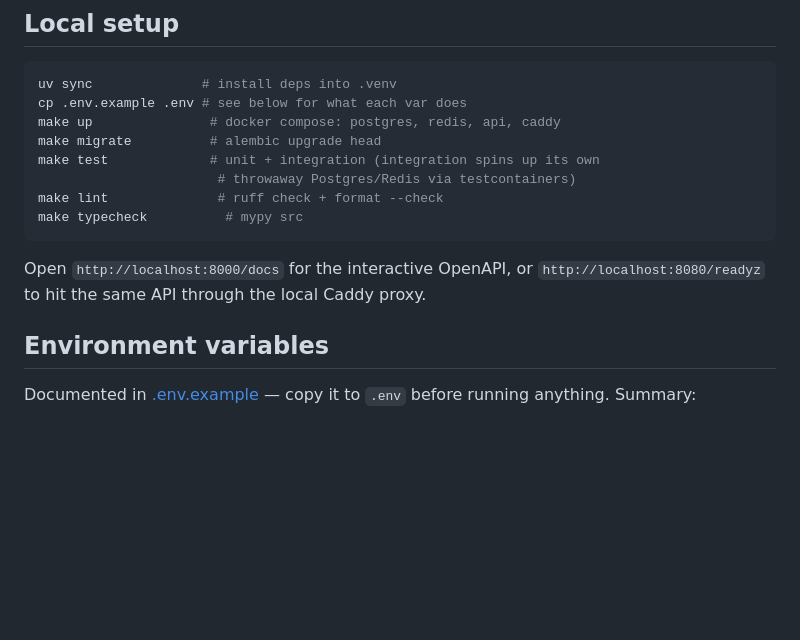
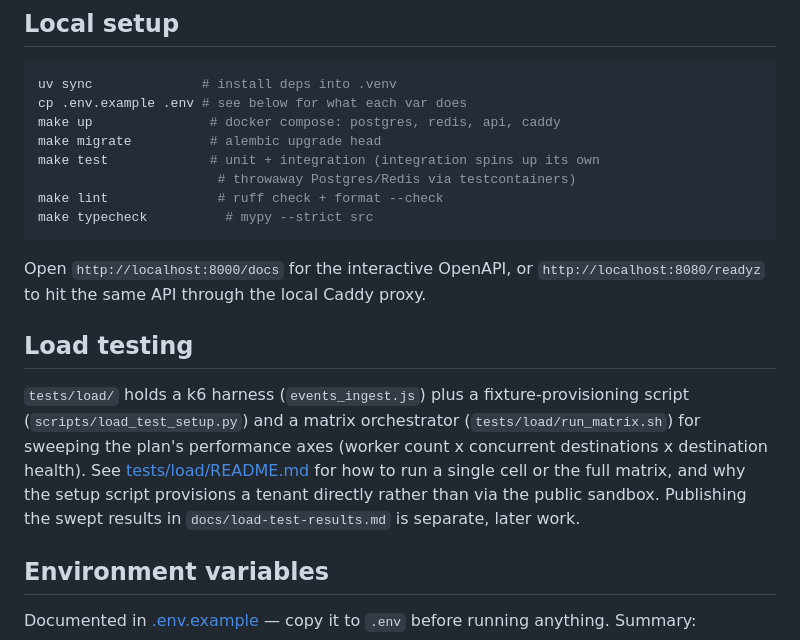
Before and after one commit to SlimanAyashe/relay-webhooks, a Markdown page: README.md, the part around one of its changes. Rendered like a GitHub page; blank space fills up the shorter version.

````diff
--- a/README.md
+++ b/README.md
@@ -41,11 +73,20 @@ make migrate          # alembic upgrade head
 make test             # unit + integration (integration spins up its own
                        # throwaway Postgres/Redis via testcontainers)
 make lint              # ruff check + format --check
-make typecheck          # mypy src
+make typecheck          # mypy --strict src
 ```
 
 Open `http://localhost:8000/docs` for the interactive OpenAPI, or `http://localhost:8080/readyz`
 to hit the same API through the local Caddy proxy.
+
+## Load testing
+
+`tests/load/` holds a k6 harness (`events_ingest.js`) plus a fixture-provisioning script
+(`scripts/load_test_setup.py`) and a matrix orchestrator (`tests/load/run_matrix.sh`) for
+sweeping the plan's performance axes (worker count x concurrent destinations x destination
+health). See [tests/load/README.md](tests/load/README.md) for how to run a single cell or the
+full matrix, and why the setup script provisions a tenant directly rather than via the public
+sandbox. Publishing the swept results in `docs/load-test-results.md` is separate, later work.
 
 ## Environment variables
 
````
Also changed, not shown: other parts of README.md (+52 -9 lines), docs/adr/0008-at-least-once-not-exactly-once.md (renamed from docs/adr/0007-at-least-once-not-exactly-once.md, +1 -1 lines).
